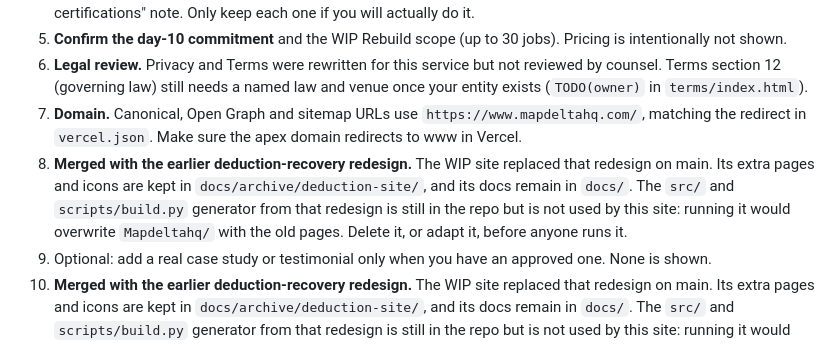
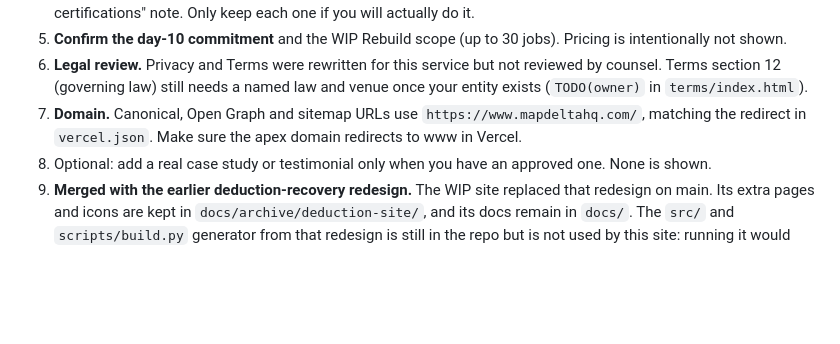
Before and after one commit to ayman485/MapDelta, a Markdown page: Mapdeltahq/CHANGES.md, the part around the change. Drawn GitHub-style; blank space fills up the shorter version.

Commit message:
CHANGES: remove duplicated item
Co-Authored-By: Claude Sonnet 5.5 <noreply@anthropic.com>
Claude-Session: https://claude.ai/code/session_01DUSw5qQ7tDCeGmJKHxwKxp

```diff
--- a/Mapdeltahq/CHANGES.md
+++ b/Mapdeltahq/CHANGES.md
@@ -33,7 +33,6 @@ Deploy: push this folder to the Vercel project (root directory `Mapdeltahq`). No
 5. **Confirm the day-10 commitment** and the WIP Rebuild scope (up to 30 jobs). Pricing is intentionally not shown.
 6. **Legal review.** Privacy and Terms were rewritten for this service but not reviewed by counsel. Terms section 12 (governing law) still needs a named law and venue once your entity exists (`TODO(owner)` in `terms/index.html`).
 7. **Domain.** Canonical, Open Graph and sitemap URLs use `https://www.mapdeltahq.com/`, matching the redirect in `vercel.json`. Make sure the apex domain redirects to www in Vercel.
-9. **Merged with the earlier deduction-recovery redesign.** The WIP site replaced that redesign on main. Its extra pages and icons are kept in `docs/archive/deduction-site/`, and its docs remain in `docs/`. The `src/` and `scripts/build.py` generator from that redesign is still in the repo but is not used by this site: running it would overwrite `Mapdeltahq/` with the old pages. Delete it, or adapt it, before anyone runs it.
 8. Optional: add a real case study or testimonial only when you have an approved one. None is shown.
 9. **Merged with the earlier deduction-recovery redesign.** The WIP site replaced that redesign on main. Its extra pages and icons are kept in `docs/archive/deduction-site/`, and its docs remain in `docs/`. The `src/` and `scripts/build.py` generator from that redesign is still in the repo but is not used by this site: running it would overwrite `Mapdeltahq/` with the old pages. Delete or adapt it before anyone runs it.
 
```
